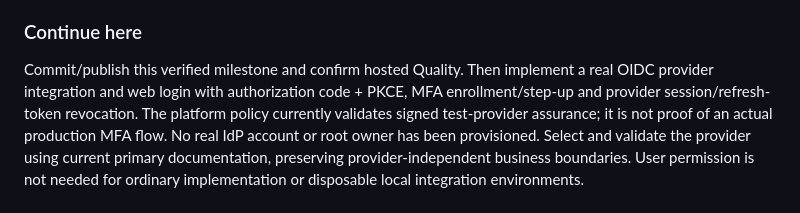
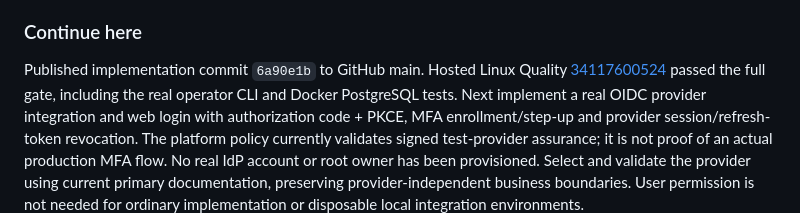
Before and after one commit to AlakhiarovSalekh/SalekhPos, a Markdown page: docs/development/progress.md, the part around the change. GitHub-like rendering.

Commit message:
docs: record verified platform authority milestone

```diff
--- a/docs/development/progress.md
+++ b/docs/development/progress.md
@@ -45,7 +45,10 @@ and the full gate was rerun normally. No production process or data was touched.
 
 ### Continue here
 
-Commit/publish this verified milestone and confirm hosted Quality. Then implement
+Published implementation commit `6a90e1b` to GitHub main. Hosted Linux Quality
+[34117600524](https://github.com/AlakhiarovSalekh/SalekhPos/actions/runs/34117600524)
+passed the full gate, including the real operator CLI and Docker PostgreSQL tests.
+Next implement
 a real OIDC provider integration and web login with authorization code + PKCE,
 MFA enrollment/step-up and provider session/refresh-token revocation. The platform
 policy currently validates signed test-provider assurance; it is not proof of an
```
